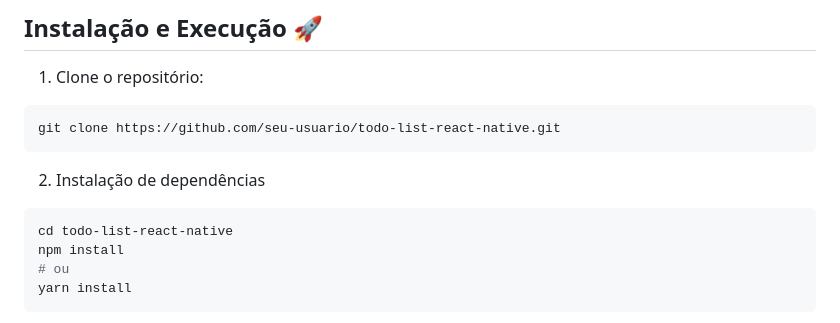
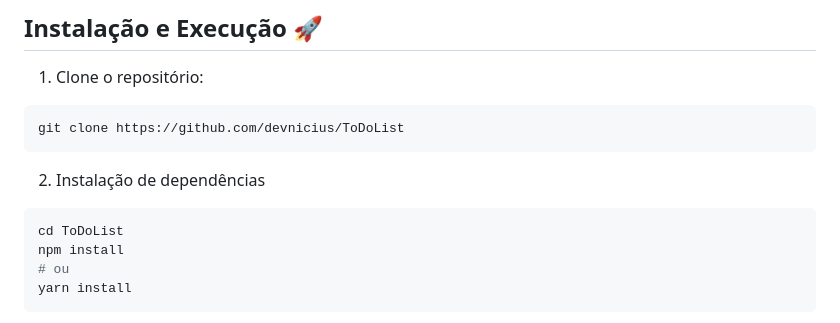
Before and after one commit to devnicius/ToDoList, a Markdown page: README.md, the part around the change. Rendered like a GitHub page.

````diff
--- a/README.md
+++ b/README.md
@@ -42,11 +42,11 @@ Aplicativo de gerenciamento de tarefas desenvolvido em React Native com TypeScri
 
 1. Clone o repositório:
 ```bash
-git clone https://github.com/seu-usuario/todo-list-react-native.git
+git clone https://github.com/devnicius/ToDoList
 ```
 2. Instalação de dependências
 ```bash
-cd todo-list-react-native
+cd ToDoList
 npm install
 # ou
 yarn install
````
